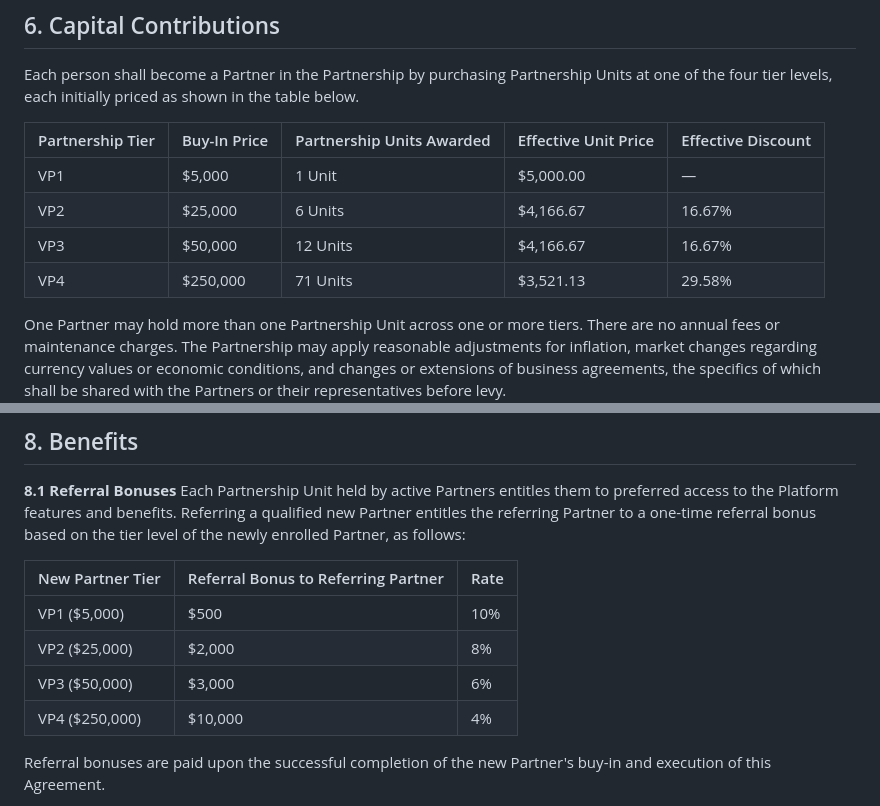
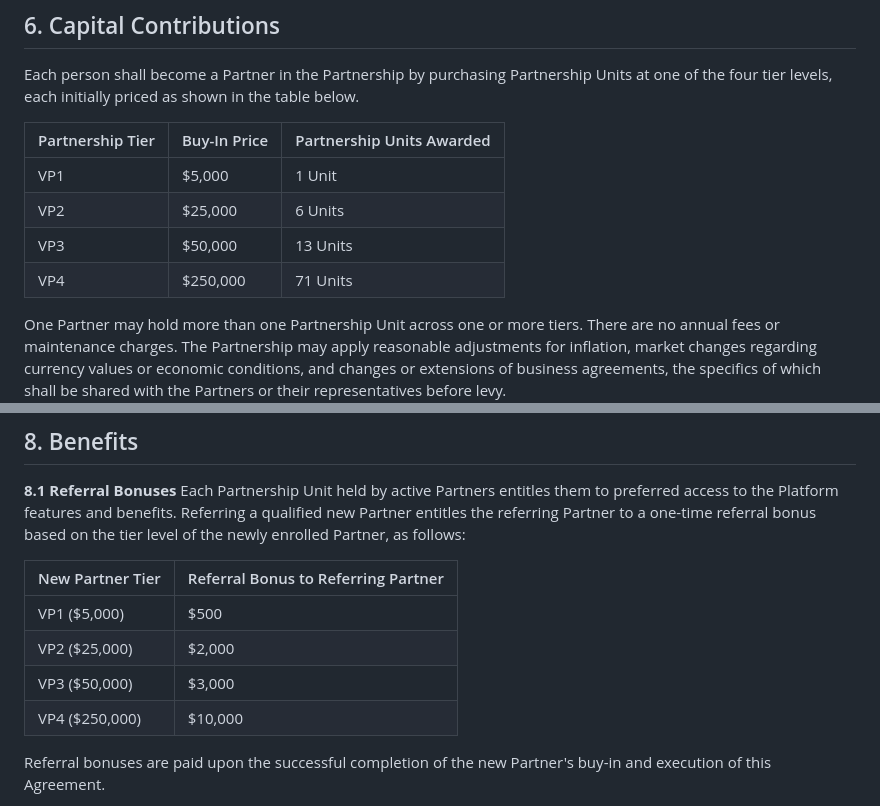
Before and after one commit to amitrathore/althealth-web, a Markdown page: AltHealth_VenturePartner_Agreement.md, 2 parts joined by grey strips. GitHub-like rendering.

Commit message:
Simplify agreement tables; increase VP3 to 13 units (~23% discount)
Remove rate/discount columns from both tables. VP3 units 12→13.

https://claude.ai/code/session_0183dFa2MybtBifonuc7LTqK

```diff
--- a/AltHealth_VenturePartner_Agreement.md
+++ b/AltHealth_VenturePartner_Agreement.md
@@ -40,12 +40,12 @@ Each Partner shall own and control a fractional share of the Partnership represe
 
 Each person shall become a Partner in the Partnership by purchasing Partnership Units at one of the four tier levels, each initially priced as shown in the table below.
 
-| Partnership Tier | Buy-In Price | Partnership Units Awarded | Effective Unit Price | Effective Discount |
-|------------------|-------------|--------------------------|----------------------|--------------------|
-| VP1              | $5,000      | 1 Unit                   | $5,000.00            | —                  |
-| VP2              | $25,000     | 6 Units                  | $4,166.67            | 16.67%             |
-| VP3              | $50,000     | 12 Units                 | $4,166.67            | 16.67%             |
-| VP4              | $250,000    | 71 Units                 | $3,521.13            | 29.58%             |
+| Partnership Tier | Buy-In Price | Partnership Units Awarded |
+|------------------|-------------|--------------------------|
+| VP1              | $5,000      | 1 Unit                   |
+| VP2              | $25,000     | 6 Units                  |
+| VP3              | $50,000     | 13 Units                 |
+| VP4              | $250,000    | 71 Units                 |
 
 One Partner may hold more than one Partnership Unit across one or more tiers. There are no annual fees or maintenance charges. The Partnership may apply reasonable adjustments for inflation, market changes regarding currency values or economic conditions, and changes or extensions of business agreements, the specifics of which shall be shared with the Partners or their representatives before levy.
 
@@ -62,12 +62,12 @@ Annual distributions of profits and proceeds from Platform business operations s
 **8.1 Referral Bonuses**
 Each Partnership Unit held by active Partners entitles them to preferred access to the Platform features and benefits. Referring a qualified new Partner entitles the referring Partner to a one-time referral bonus based on the tier level of the newly enrolled Partner, as follows:
 
-| New Partner Tier | Referral Bonus to Referring Partner | Rate |
-|-----------------|--------------------------------------|------|
-| VP1 ($5,000)    | $500                                 | 10%  |
-| VP2 ($25,000)   | $2,000                               | 8%   |
-| VP3 ($50,000)   | $3,000                               | 6%   |
-| VP4 ($250,000)  | $10,000                              | 4%   |
+| New Partner Tier | Referral Bonus to Referring Partner |
+|-----------------|--------------------------------------|
+| VP1 ($5,000)    | $500                                 |
+| VP2 ($25,000)   | $2,000                               |
+| VP3 ($50,000)   | $3,000                               |
+| VP4 ($250,000)  | $10,000                              |
 
 Referral bonuses are paid upon the successful completion of the new Partner's buy-in and execution of this Agreement.
 
```
